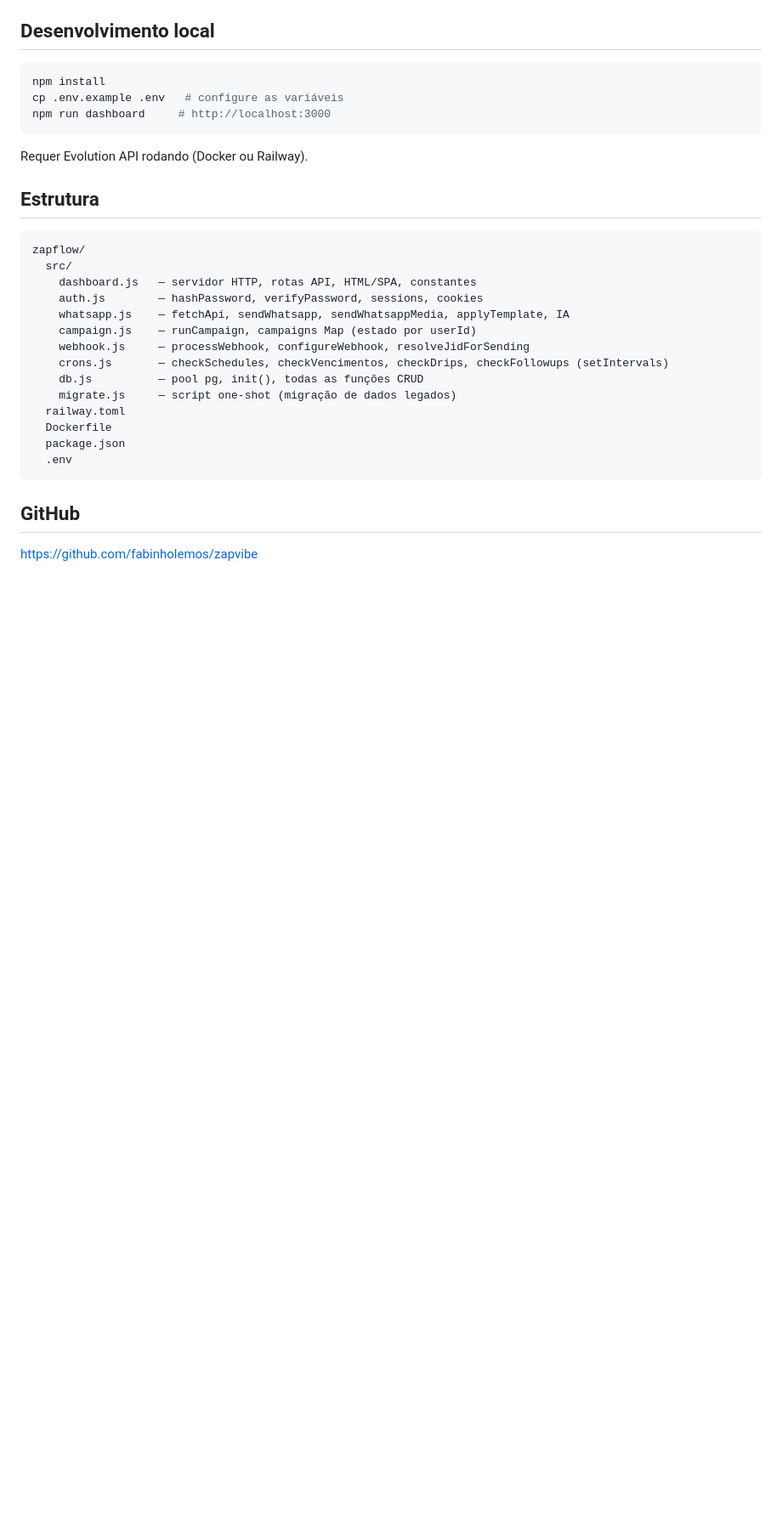
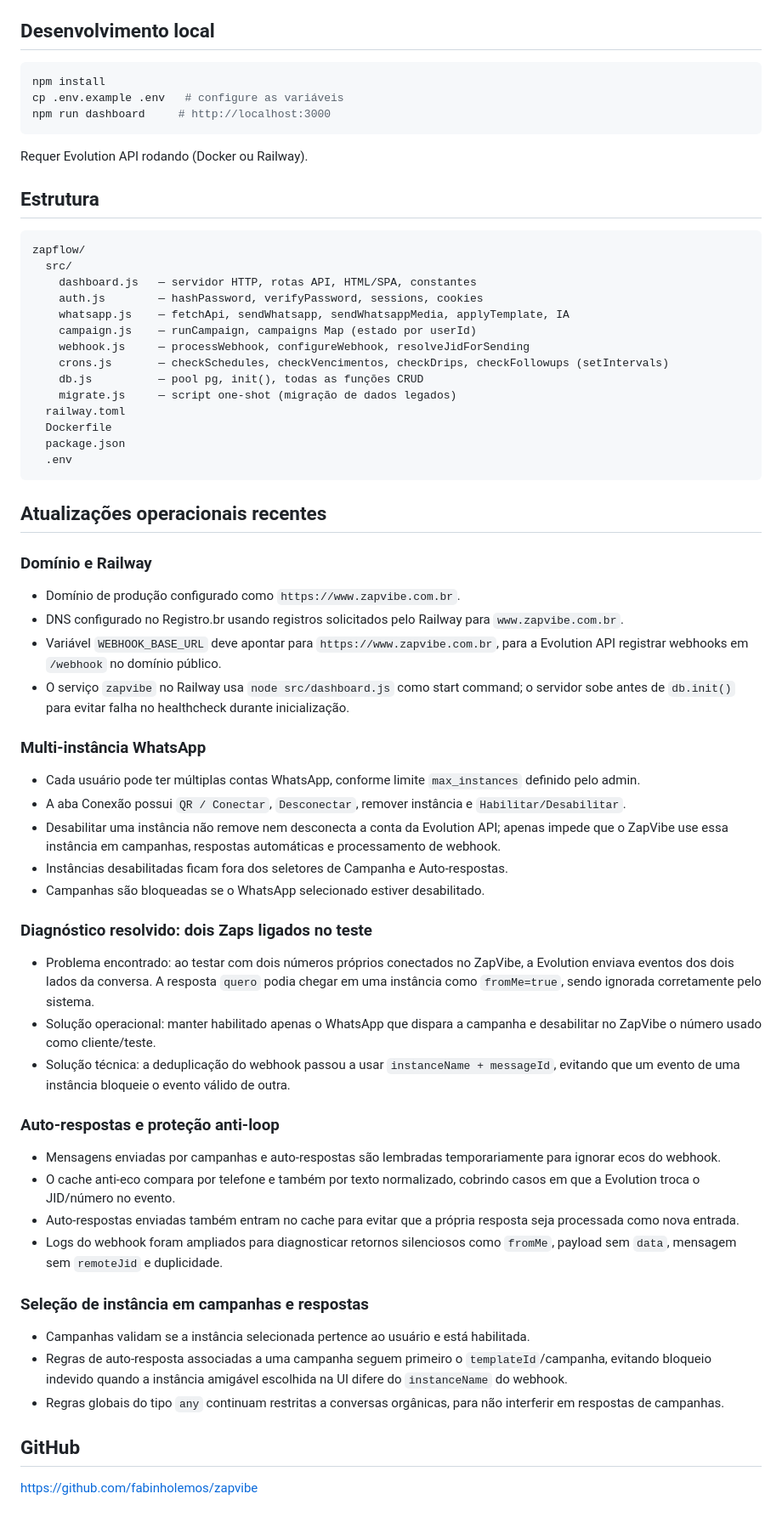
Before and after one commit to fabinholemos/zapvibe, a Markdown page: README.md, the part around the change. Shown at 85% size. Rendered like a GitHub page; blank space fills up the shorter version.

````diff
--- a/README.md
+++ b/README.md
@@ -158,6 +158,37 @@ zapflow/
   .env
 ```
 
+## Atualizações operacionais recentes
+
+### Domínio e Railway
+- Domínio de produção configurado como `https://www.zapvibe.com.br`.
+- DNS configurado no Registro.br usando registros solicitados pelo Railway para `www.zapvibe.com.br`.
+- Variável `WEBHOOK_BASE_URL` deve apontar para `https://www.zapvibe.com.br`, para a Evolution API registrar webhooks em `/webhook` no domínio público.
+- O serviço `zapvibe` no Railway usa `node src/dashboard.js` como start command; o servidor sobe antes de `db.init()` para evitar falha no healthcheck durante inicialização.
+
+### Multi-instância WhatsApp
+- Cada usuário pode ter múltiplas contas WhatsApp, conforme limite `max_instances` definido pelo admin.
+- A aba Conexão possui `QR / Conectar`, `Desconectar`, remover instância e `Habilitar/Desabilitar`.
+- Desabilitar uma instância não remove nem desconecta a conta da Evolution API; apenas impede que o ZapVibe use essa instância em campanhas, respostas automáticas e processamento de webhook.
+- Instâncias desabilitadas ficam fora dos seletores de Campanha e Auto-respostas.
+- Campanhas são bloqueadas se o WhatsApp selecionado estiver desabilitado.
+
+### Diagnóstico resolvido: dois Zaps ligados no teste
+- Problema encontrado: ao testar com dois números próprios conectados no ZapVibe, a Evolution enviava eventos dos dois lados da conversa. A resposta `quero` podia chegar em uma instância como `fromMe=true`, sendo ignorada corretamente pelo sistema.
+- Solução operacional: manter habilitado apenas o WhatsApp que dispara a campanha e desabilitar no ZapVibe o número usado como cliente/teste.
+- Solução técnica: a deduplicação do webhook passou a usar `instanceName + messageId`, evitando que um evento de uma instância bloqueie o evento válido de outra.
+
+### Auto-respostas e proteção anti-loop
+- Mensagens enviadas por campanhas e auto-respostas são lembradas temporariamente para ignorar ecos do webhook.
+- O cache anti-eco compara por telefone e também por texto normalizado, cobrindo casos em que a Evolution troca o JID/número no evento.
+- Auto-respostas enviadas também entram no cache para evitar que a própria resposta seja processada como nova entrada.
+- Logs do webhook foram ampliados para diagnosticar retornos silenciosos como `fromMe`, payload sem `data`, mensagem sem `remoteJid` e duplicidade.
+
+### Seleção de instância em campanhas e respostas
+- Campanhas validam se a instância selecionada pertence ao usuário e está habilitada.
+- Regras de auto-resposta associadas a uma campanha seguem primeiro o `templateId`/campanha, evitando bloqueio indevido quando a instância amigável escolhida na UI difere do `instanceName` do webhook.
+- Regras globais do tipo `any` continuam restritas a conversas orgânicas, para não interferir em respostas de campanhas.
+
 ## GitHub
 
 https://github.com/fabinholemos/zapvibe
````
Also changed, not shown: MEMORY.md (added, +49 -0 lines).
